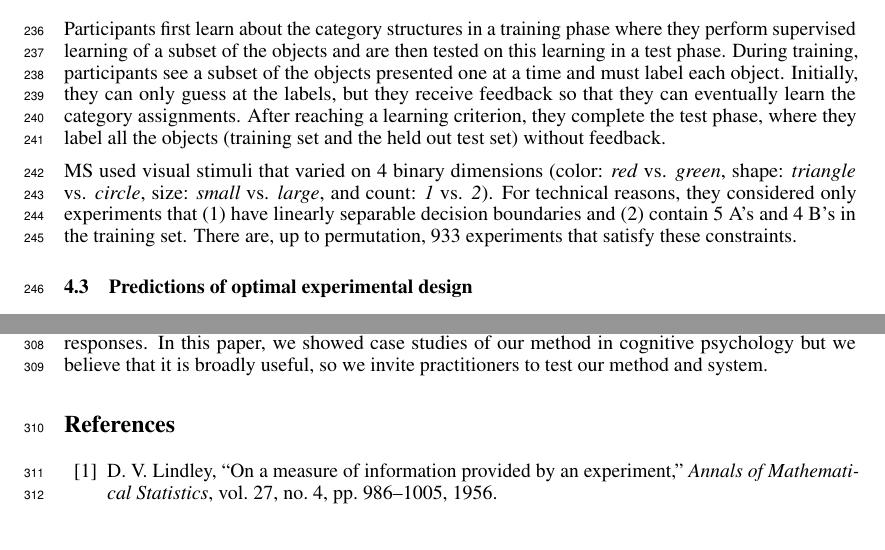
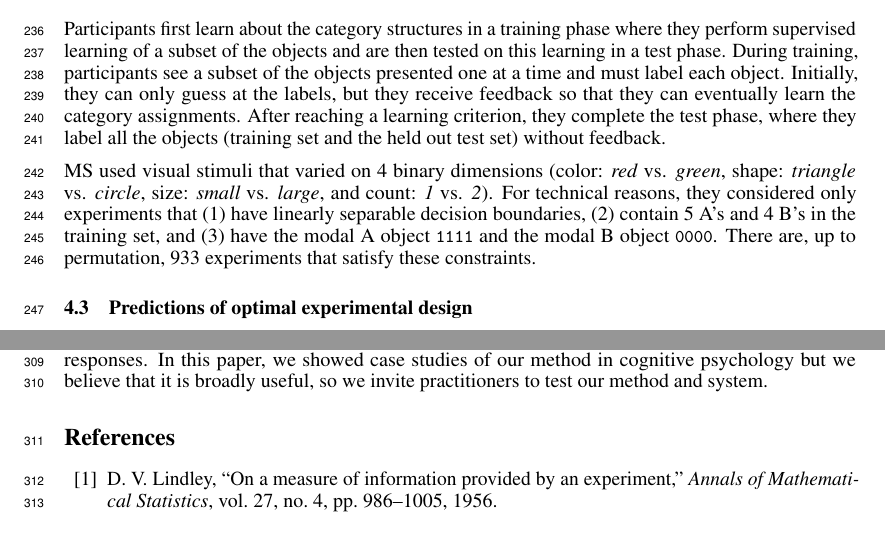
Before and after one commit to mhtess/oed, a LaTeX paper (writing/nips2016/oed_nips_2016.tex): two parts of pages 7 and 8 of 9, joined at a grey line, cut so that both start at the same text. Compiled offline with pdfLaTeX.

Commit message:
Include prototypes constraint in category experiments description

```diff
--- a/writing/nips2016/oed_nips_2016.tex
+++ b/writing/nips2016/oed_nips_2016.tex
@@ -436,7 +436,7 @@ Initially, they can only guess at the labels, but they receive feedback so that
 After reaching a learning criterion, they complete the test phase, where they label all the objects (training set and the held out test set) without feedback.
 
 MS used visual stimuli that varied on 4 binary dimensions (color: \emph{red} vs. \emph{green}, shape: \emph{triangle} vs. \emph{circle}, size: \emph{small} vs. \emph{large}, and count: \emph{1} vs. \emph{2}).
-For technical reasons, they considered only experiments that (1) have linearly separable decision boundaries and (2) contain 5 A's and 4 B's in the training set.
+For technical reasons, they considered only experiments that (1) have linearly separable decision boundaries, (2) contain 5 A's and 4 B's in the training set, and (3) have the modal A object \lstinline{1111} and the modal B object \lstinline{0000}.
 There are, up to permutation, 933 experiments that satisfy these constraints.
 
 \subsection{Predictions of optimal experimental design}
```
